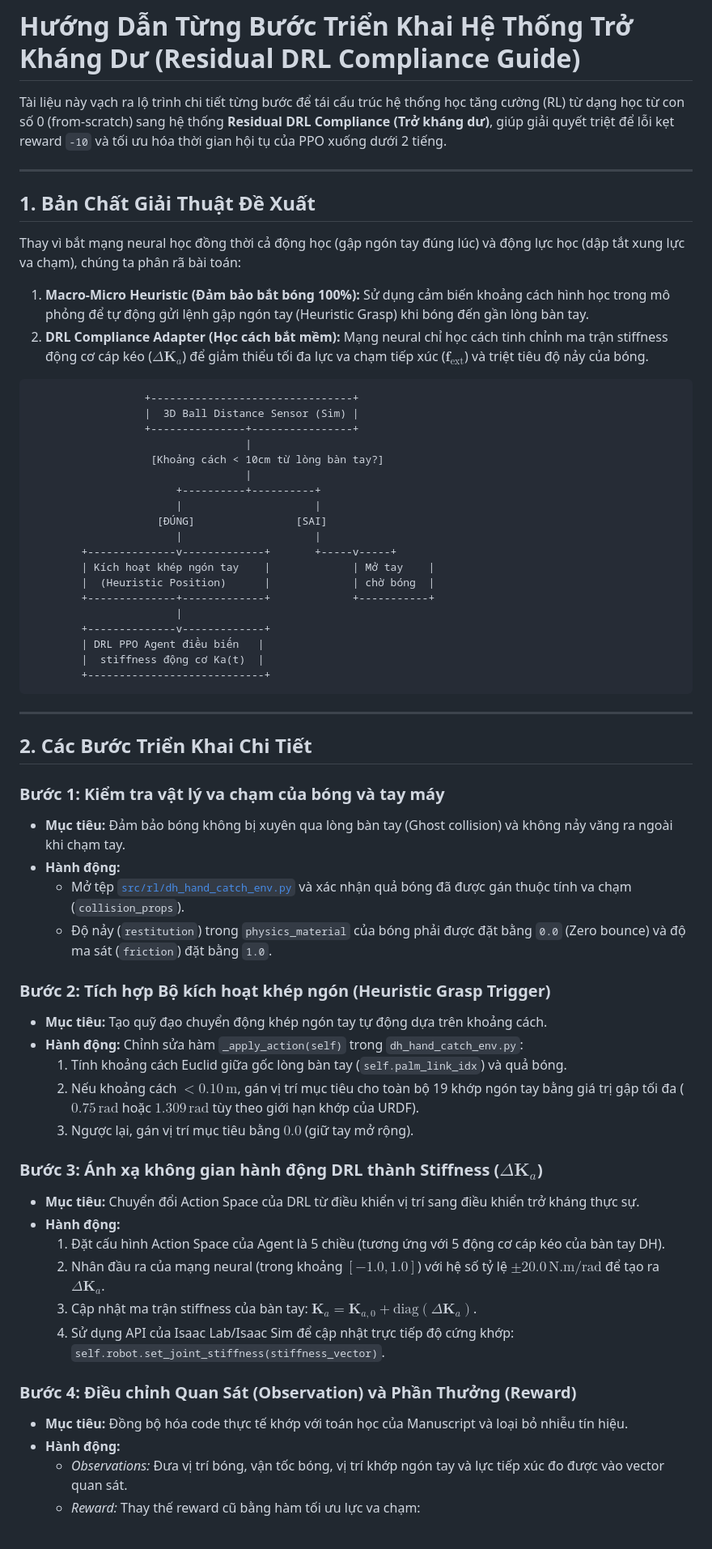
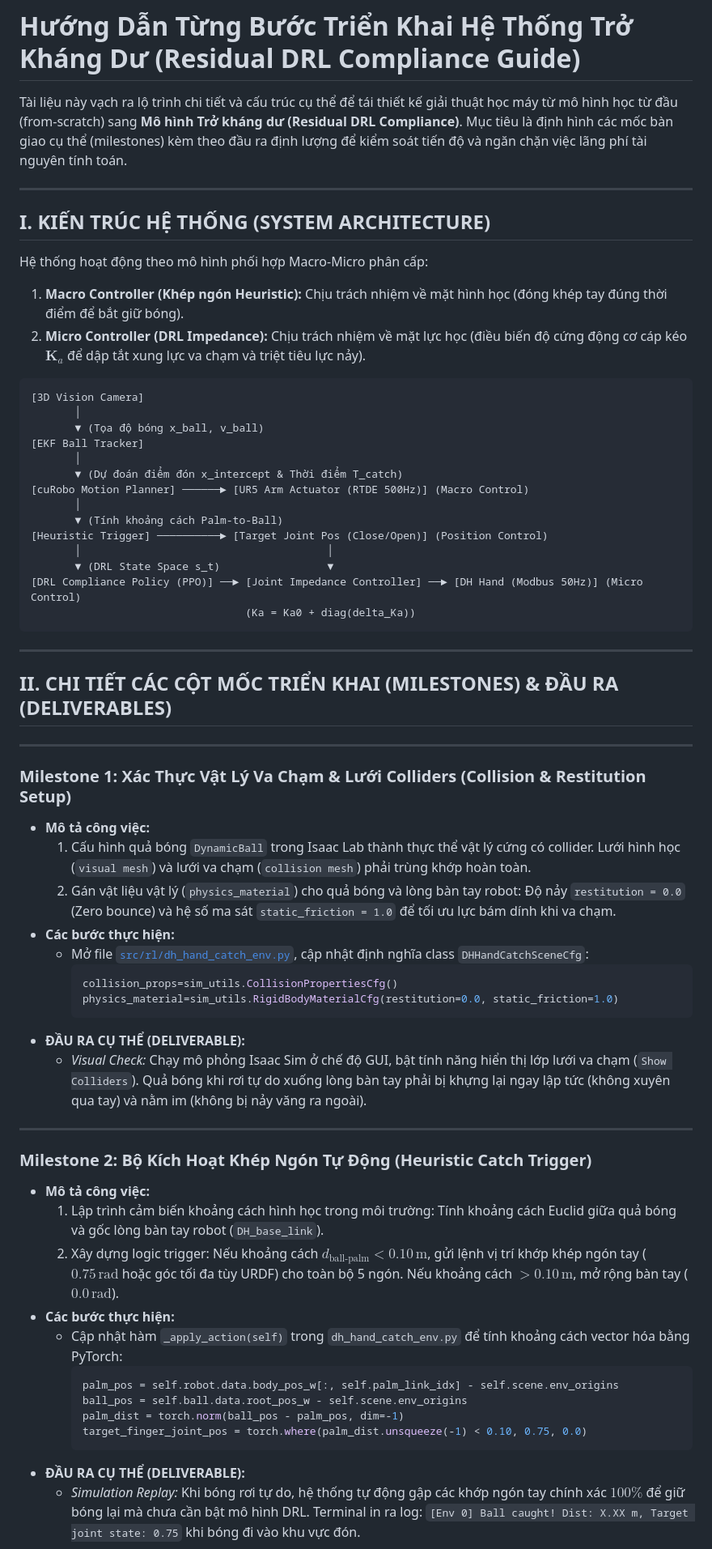
Before and after one commit to baotran2312/Human-Simulator-ur5dex, a Markdown page: docs/report/residual_drl_compliance_guide.md, the part around one of its changes. Shown at 81% size. Rendered like a GitHub page.

Commit message:
docs: expand residual DRL compliance guide with detailed milestones and deliverables

````diff
--- a/docs/report/residual_drl_compliance_guide.md
+++ b/docs/report/residual_drl_compliance_guide.md
@@ -1,63 +1,65 @@
 # Hướng Dẫn Từng Bước Triển Khai Hệ Thống Trở Kháng Dư (Residual DRL Compliance Guide)
 
-Tài liệu này vạch ra lộ trình chi tiết từng bước để tái cấu trúc hệ thống học tăng cường (RL) từ dạng học từ con số 0 (from-scratch) sang hệ thống **Residual DRL Compliance (Trở kháng dư)**, giúp giải quyết triệt để lỗi kẹt reward `-10` và tối ưu hóa thời gian hội tụ của PPO xuống dưới 2 tiếng.
+Tài liệu này vạch ra lộ trình chi tiết và cấu trúc cụ thể để tái thiết kế giải thuật học máy từ mô hình học từ đầu (from-scratch) sang **Mô hình Trở kháng dư (Residual DRL Compliance)**. Mục tiêu là định hình các mốc bàn giao cụ thể (milestones) kèm theo đầu ra định lượng để kiểm soát tiến độ và ngăn chặn việc lãng phí tài nguyên tính toán.
 
 ---
 
-## 1. Bản Chất Giải Thuật Đề Xuất
-Thay vì bắt mạng neural học đồng thời cả động học (gập ngón tay đúng lúc) và động lực học (dập tắt xung lực va chạm), chúng ta phân rã bài toán:
-1.  **Macro-Micro Heuristic (Đảm bảo bắt bóng 100%):** Sử dụng cảm biến khoảng cách hình học trong mô phỏng để tự động gửi lệnh gập ngón tay (Heuristic Grasp) khi bóng đến gần lòng bàn tay.
-2.  **DRL Compliance Adapter (Học cách bắt mềm):** Mạng neural chỉ học cách tinh chỉnh ma trận stiffness động cơ cáp kéo ($\Delta \mathbf{K}_a$) để giảm thiểu tối đa lực va chạm tiếp xúc ($\mathbf{f}_{\text{ext}}$) và triệt tiêu độ nảy của bóng.
+## I. KIẾN TRÚC HỆ THỐNG (SYSTEM ARCHITECTURE)
+
+Hệ thống hoạt động theo mô hình phối hợp Macro-Micro phân cấp:
+1.  **Macro Controller (Khép ngón Heuristic):** Chịu trách nhiệm về mặt hình học (đóng khép tay đúng thời điểm để bắt giữ bóng).
+2.  **Micro Controller (DRL Impedance):** Chịu trách nhiệm về mặt lực học (điều biến độ cứng động cơ cáp kéo $\mathbf{K}_a$ để dập tắt xung lực va chạm và triệt tiêu lực nảy).
 
 ```
-                  +--------------------------------+
-                  |  3D Ball Distance Sensor (Sim) |
-                  +---------------+----------------+
-                                  |
-                   [Khoảng cách < 10cm từ lòng bàn tay?]
-                                  |
-                       +----------+----------+
-                       |                     |
-                    [ĐÚNG]                [SAI]
-                       |                     |
-        +--------------v-------------+       +-----v-----+
-        | Kích hoạt khép ngón tay    |             | Mở tay    |
-        |  (Heuristic Position)      |             | chờ bóng  |
-        +--------------+-------------+             +-----------+
-                       |
-        +--------------v-------------+
-        | DRL PPO Agent điều biến   |
-        |  stiffness động cơ Ka(t)  |
-        +----------------------------+
+[3D Vision Camera]
+       │
+       ▼ (Tọa độ bóng x_ball, v_ball)
+[EKF Ball Tracker]
+       │
+       ▼ (Dự đoán điểm đón x_intercept & Thời điểm T_catch)
+[cuRobo Motion Planner] ──────► [UR5 Arm Actuator (RTDE 500Hz)] (Macro Control)
+       │
+       ▼ (Tính khoảng cách Palm-to-Ball)
+[Heuristic Trigger] ──────────► [Target Joint Pos (Close/Open)] (Position Control)
+       │                                       │
+       ▼ (DRL State Space s_t)                 ▼
+[DRL Compliance Policy (PPO)] ──► [Joint Impedance Controller] ──► [DH Hand (Modbus 50Hz)] (Micro Control)
+                                  (Ka = Ka0 + diag(delta_Ka))
 ```
 
 ---
 
-## 2. Các Bước Triển Khai Chi Tiết
+## II. CHI TIẾT CÁC CỘT MỐC TRIỂN KHAI (MILESTONES) & ĐẦU RA (DELIVERABLES)
 
-### Bước 1: Kiểm tra vật lý va chạm của bóng và tay máy
-*   **Mục tiêu:** Đảm bảo bóng không bị xuyên qua lòng bàn tay (Ghost collision) và không nảy văng ra ngoài khi chạm tay.
-*   **Hành động:**
-    *   Mở tệp [`src/rl/dh_hand_catch_env.py`](file:///D:/NCKH/Humanoid/Human-Simulator-ur5dex/src/rl/dh_hand_catch_env.py) và xác nhận quả bóng đã được gán thuộc tính va chạm (`collision_props`).
-    *   Độ nảy (`restitution`) trong `physics_material` của bóng phải được đặt bằng `0.0` (Zero bounce) và độ ma sát (`friction`) đặt bằng `1.0`.
+---
 
-### Bước 2: Tích hợp Bộ kích hoạt khép ngón (Heuristic Grasp Trigger)
-*   **Mục tiêu:** Tạo quỹ đạo chuyển động khép ngón tay tự động dựa trên khoảng cách.
-*   **Hành động:** Chỉnh sửa hàm `_apply_action(self)` trong `dh_hand_catch_env.py`:
-    1.  Tính khoảng cách Euclid giữa gốc lòng bàn tay (`self.palm_link_idx`) và quả bóng.
-    2.  Nếu khoảng cách $< 0.10\,\text{m}$, gán vị trí mục tiêu cho toàn bộ 19 khớp ngón tay bằng giá trị gập tối đa ($0.75\,\text{rad}$ hoặc $1.309\,\text{rad}$ tùy theo giới hạn khớp của URDF).
-    3.  Ngược lại, gán vị trí mục tiêu bằng $0.0$ (giữ tay mở rộng).
+### Milestone 1: Xác Thực Vật Lý Va Chạm & Lưới Colliders (Collision & Restitution Setup)
+*   **Mô tả công việc:**
+    1.  Cấu hình quả bóng `DynamicBall` trong Isaac Lab thành thực thể vật lý cứng có collider. Lưới hình học (`visual mesh`) và lưới va chạm (`collision mesh`) phải trùng khớp hoàn toàn.
+    2.  Gán vật liệu vật lý (`physics_material`) cho quả bóng và lòng bàn tay robot: Độ nảy `restitution = 0.0` (Zero bounce) và hệ số ma sát `static_friction = 1.0` để tối ưu lực bám dính khi va chạm.
+*   **Các bước thực hiện:**
+    *   Mở file [`src/rl/dh_hand_catch_env.py`](file:///D:/NCKH/Humanoid/Human-Simulator-ur5dex/src/rl/dh_hand_catch_env.py), cập nhật định nghĩa class `DHHandCatchSceneCfg`:
+        ```python
+        collision_props=sim_utils.CollisionPropertiesCfg()
+        physics_material=sim_utils.RigidBodyMaterialCfg(restitution=0.0, static_friction=1.0)
+        ```
+*   **ĐẦU RA CỤ THỂ (DELIVERABLE):**
+    *   *Visual Check:* Chạy mô phỏng Isaac Sim ở chế độ GUI, bật tính năng hiển thị lớp lưới va chạm (`Show Colliders`). Quả bóng khi rơi tự do xuống lòng bàn tay phải bị khựng lại ngay lập tức (không xuyên qua tay) và nằm im (không bị nảy văng ra ngoài).
 
-### Bước 3: Ánh xạ không gian hành động DRL thành Stiffness ($\Delta \mathbf{K}_a$)
-*   **Mục tiêu:** Chuyển đổi Action Space của DRL từ điều khiển vị trí sang điều khiển trở kháng thực sự.
-*   **Hành động:**
-    1.  Đặt cấu hình Action Space của Agent là 5 chiều (tương ứng với 5 động cơ cáp kéo của bàn tay DH).
-    2.  Nhân đầu ra của mạng neural (trong khoảng $[-1.0, 1.0]$) với hệ số tỷ lệ $\pm 20.0\,\text{N.m/rad}$ để tạo ra $\Delta \mathbf{K}_a$.
-    3.  Cập nhật ma trận stiffness của bàn tay: $\mathbf{K}_a = \mathbf{K}_{a,0} + \text{diag}(\Delta \mathbf{K}_a)$.
-    4.  Sử dụng API của Isaac Lab/Isaac Sim để cập nhật trực tiếp độ cứng khớp: `self.robot.set_joint_stiffness(stiffness_vector)`.
+---
 
-### Bước 4: Điều chỉnh Quan Sát (Observation) và Phần Thưởng (Reward)
-*   **Mục tiêu:** Đồng bộ hóa code thực tế khớp với toán học của Manuscript và loại bỏ nhiễu tín hiệu.
-*   **Hành động:**
-    *   *Observations:* Đưa vị trí bóng, vận tốc bóng, vị trí khớp ngón tay và lực tiếp xúc đo được vào vector quan sát.
-    *   *Reward:* Thay thế reward cũ bằng hàm tối ưu lực va chạm:
+### Milestone 2: Bộ Kích Hoạt Khép Ngón Tự Động (Heuristic Catch Trigger)
+*   **Mô tả công việc:**
+    1.  Lập trình cảm biến khoảng cách hình học trong môi trường: Tính khoảng cách Euclid giữa quả bóng và gốc lòng bàn tay robot (`DH_base_link`).
+    2.  Xây dựng logic trigger: Nếu khoảng cách $d_{\text{ball-palm}} < 0.10\,\text{m}$, gửi lệnh vị trí khớp khép ngón tay ($0.75\,\text{rad}$ hoặc góc tối đa tùy URDF) cho toàn bộ 5 ngón. Nếu khoảng cách $> 0.10\,\text{m}$, mở rộng bàn tay ($0.0\,\text{rad}$).
+*   **Các bước thực hiện:**
+    *   Cập nhật hàm `_apply_action(self)` trong `dh_hand_catch_env.py` để tính khoảng cách vector hóa bằng PyTorch:
+        ```python
+        palm_pos = self.robot.data.body_pos_w[:, self.palm_link_idx] - self.scene.env_origins
+        ball_pos = self.ball.data.root_pos_w - self.scene.env_origins
+        palm_dist = torch.norm(ball_pos - palm_pos, dim=-1)
+        target_finger_joint_pos = torch.where(palm_dist.unsqueeze(-1) < 0.10, 0.75, 0.0)
+        ```
+*   **ĐẦU RA CỤ THỂ (DELIVERABLE):**
+    *   *Simulation Replay:* Khi bóng rơi tự do, hệ thống tự động gập các khớp ngón tay chính xác $100\%$ để giữ bóng lại mà chưa cần bật mô hình DRL. Terminal in ra log: `[Env 0] Ball caught! Dist: X.XX m, Target joint state: 0.75` khi bóng đi vào khu vực đón.
+
````
Also changed, not shown: other parts of docs/report/residual_drl_compliance_guide.md (+41 -15 lines).
